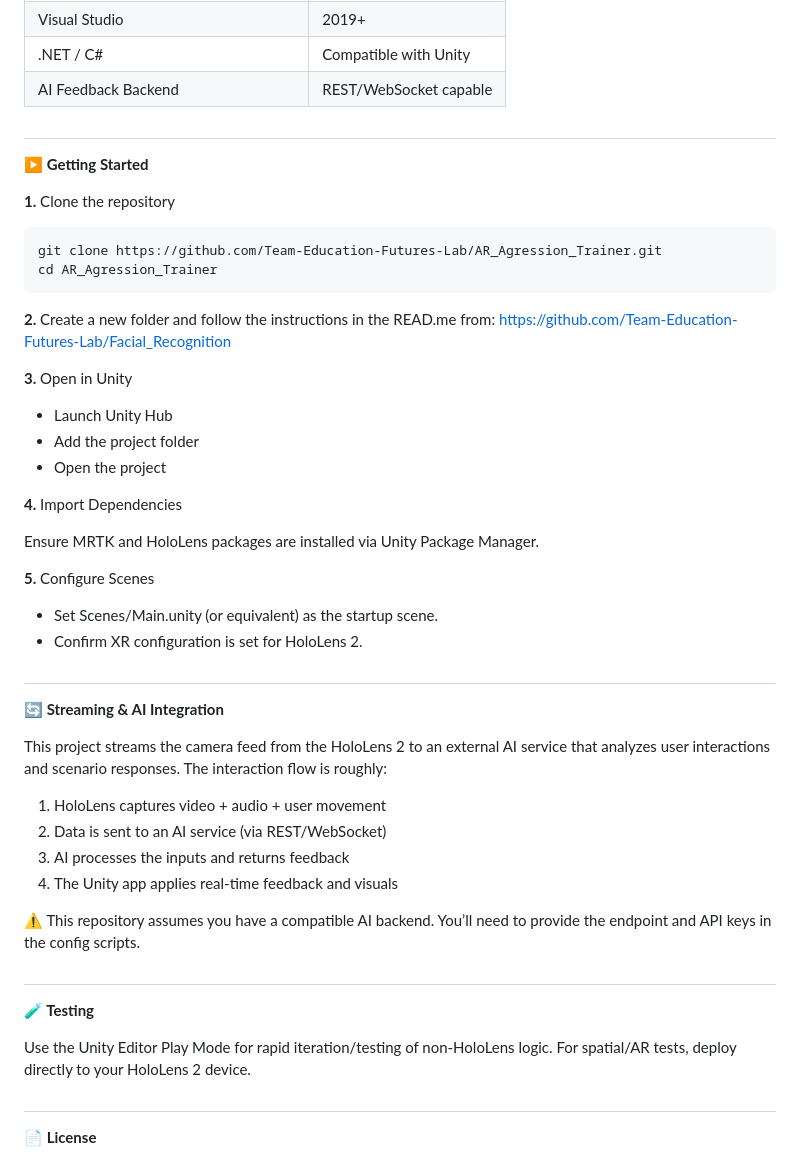
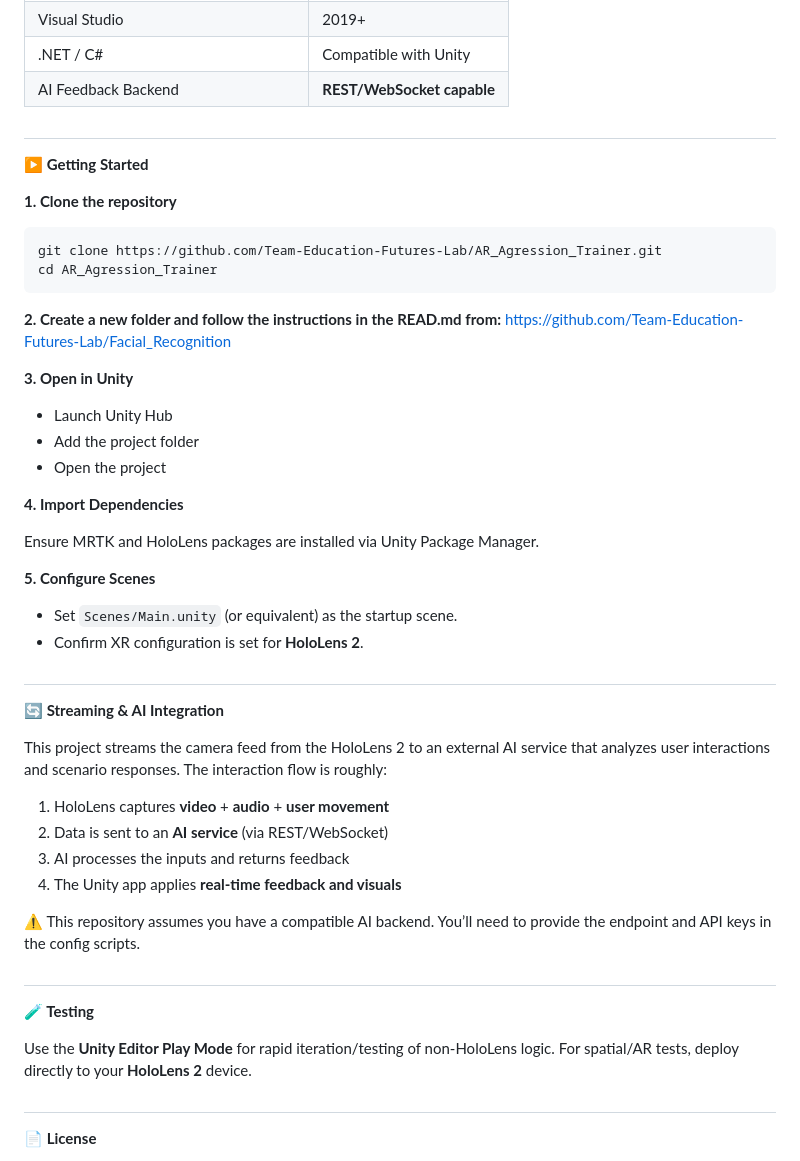
Before and after one commit to Team-Education-Futures-Lab/AR_Agression_Trainer, a Markdown page: README.md, the part around one of its changes. Rendered like a GitHub page.

Commit message:
Updated the lay-out from the READ.md

````diff
--- a/README.md
+++ b/README.md
@@ -67,48 +67,48 @@ To build and run this project, you’ll need:
 |HoloLens 2 SDK / XR Plugin             |	Latest
 |Visual Studio                          |	2019+
 |.NET / C#                              |	Compatible with Unity
-|AI Feedback Backend                    |	REST/WebSocket capable
+|AI Feedback Backend                    |	**REST/WebSocket capable**
 
 #
 **▶️ Getting Started**
 
-**1.** Clone the repository
+**1. Clone the repository**
 
 ```bash
 git clone https://github.com/Team-Education-Futures-Lab/AR_Agression_Trainer.git
 cd AR_Agression_Trainer
 ```
 
-**2.** Create a new folder and follow the instructions in the READ.me from:
+**2. Create a new folder and follow the instructions in the READ.md from:**
 https://github.com/Team-Education-Futures-Lab/Facial_Recognition
 
-**3.** Open in Unity
+**3. Open in Unity**
 - Launch Unity Hub
 - Add the project folder
 - Open the project
 
-**4.** Import Dependencies
+**4. Import Dependencies**
 
 Ensure MRTK and HoloLens packages are installed via Unity Package Manager.
 
-**5.** Configure Scenes
-- Set Scenes/Main.unity (or equivalent) as the startup scene.
-- Confirm XR configuration is set for HoloLens 2.
+**5. Configure Scenes**
+- Set `Scenes/Main.unity` (or equivalent) as the startup scene.
+- Confirm XR configuration is set for **HoloLens 2**.
 #
 **🔄 Streaming & AI Integration**
 
 This project streams the camera feed from the HoloLens 2 to an external AI service that analyzes user interactions and scenario responses. The interaction flow is roughly:
 
-1. HoloLens captures video + audio + user movement
-2. Data is sent to an AI service (via REST/WebSocket)
+1. HoloLens captures **video** + **audio** + **user movement**
+2. Data is sent to an **AI service** (via REST/WebSocket)
 3. AI processes the inputs and returns feedback
-4. The Unity app applies real‑time feedback and visuals
+4. The Unity app applies **real‑time feedback and visuals**
 
 ⚠️ This repository assumes you have a compatible AI backend. You’ll need to provide the endpoint and API keys in the config scripts.
 #
 **🧪 Testing**
 
-Use the Unity Editor Play Mode for rapid iteration/testing of non‑HoloLens logic. For spatial/AR tests, deploy directly to your HoloLens 2 device.
+Use the **Unity Editor Play Mode** for rapid iteration/testing of non‑HoloLens logic. For spatial/AR tests, deploy directly to your **HoloLens 2** device.
 #
 **📄 License**
 
````
Also changed, not shown: other parts of README.md (+9 -9 lines).
